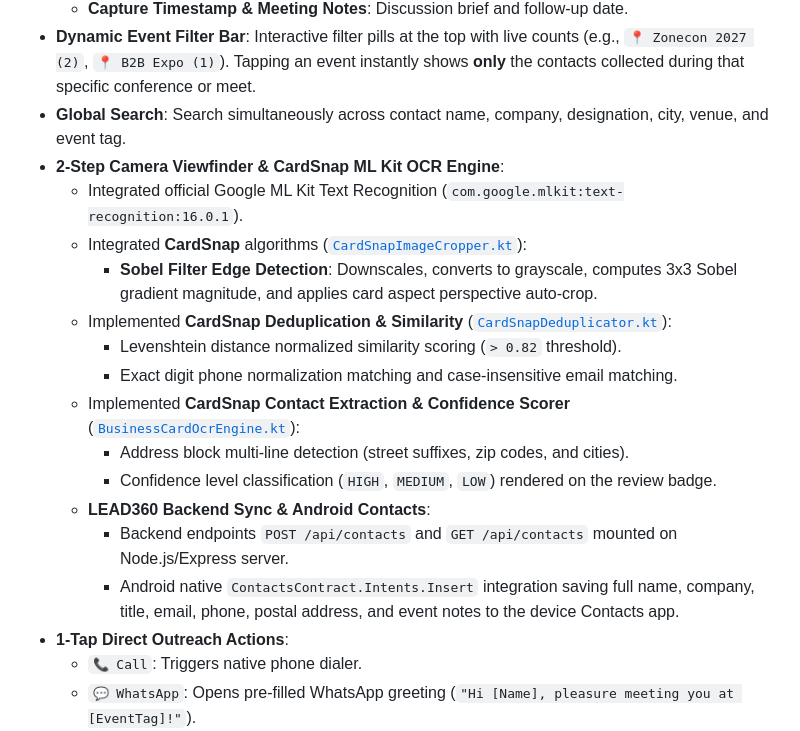
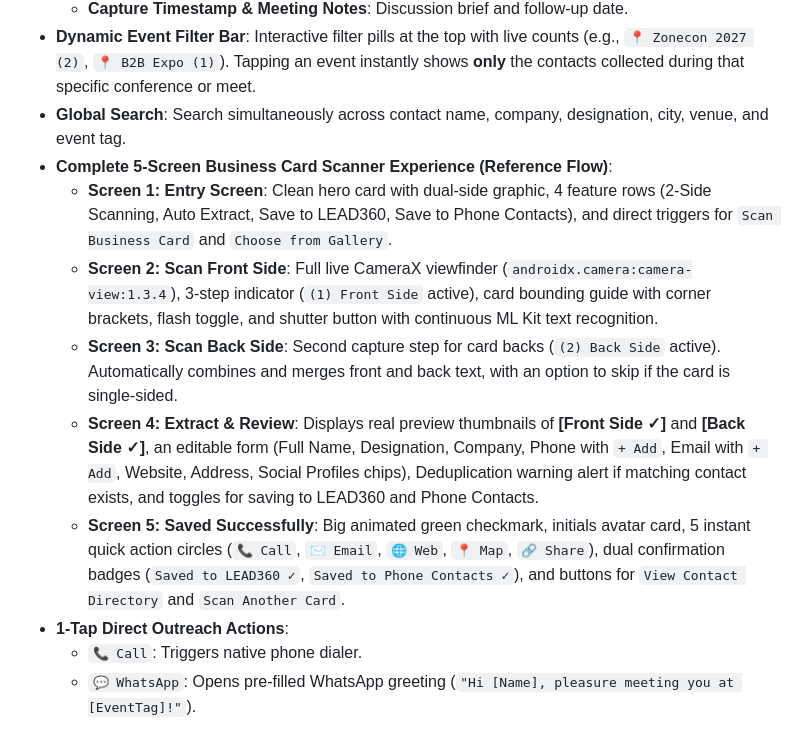
Before and after one commit to doraswamyraju/jci_lead_360, a Markdown page: PROJECT_CHANGELOG.md, the part around the change. Drawn GitHub-style.

Commit message:
docs: document 5-screen business card scanner implementation in changelog

```diff
--- a/PROJECT_CHANGELOG.md
+++ b/PROJECT_CHANGELOG.md
@@ -157,19 +157,12 @@ Implemented [`ScanCardModuleScreen.kt`](file:///d:/Lead360/mobile-android/app/sr
   - **Capture Timestamp & Meeting Notes**: Discussion brief and follow-up date.
 - **Dynamic Event Filter Bar**: Interactive filter pills at the top with live counts (e.g., `📍 Zonecon 2027 (2)`, `📍 B2B Expo (1)`). Tapping an event instantly shows **only** the contacts collected during that specific conference or meet.
 - **Global Search**: Search simultaneously across contact name, company, designation, city, venue, and event tag.
-- **2-Step Camera Viewfinder & CardSnap ML Kit OCR Engine**:
-  - Integrated official Google ML Kit Text Recognition (`com.google.mlkit:text-recognition:16.0.1`).
-  - Integrated **CardSnap** algorithms ([`CardSnapImageCropper.kt`](file:///d:/Lead360/mobile-android/app/src/main/java/com/jci2027/lead360/engine/CardSnapImageCropper.kt)):
-    - **Sobel Filter Edge Detection**: Downscales, converts to grayscale, computes 3x3 Sobel gradient magnitude, and applies card aspect perspective auto-crop.
-  - Implemented **CardSnap Deduplication & Similarity** ([`CardSnapDeduplicator.kt`](file:///d:/Lead360/mobile-android/app/src/main/java/com/jci2027/lead360/engine/CardSnapDeduplicator.kt)):
-    - Levenshtein distance normalized similarity scoring (`> 0.82` threshold).
-    - Exact digit phone normalization matching and case-insensitive email matching.
-  - Implemented **CardSnap Contact Extraction & Confidence Scorer** ([`BusinessCardOcrEngine.kt`](file:///d:/Lead360/mobile-android/app/src/main/java/com/jci2027/lead360/engine/BusinessCardOcrEngine.kt)):
-    - Address block multi-line detection (street suffixes, zip codes, and cities).
-    - Confidence level classification (`HIGH`, `MEDIUM`, `LOW`) rendered on the review badge.
-  - **LEAD360 Backend Sync & Android Contacts**:
-    - Backend endpoints `POST /api/contacts` and `GET /api/contacts` mounted on Node.js/Express server.
-    - Android native `ContactsContract.Intents.Insert` integration saving full name, company, title, email, phone, postal address, and event notes to the device Contacts app.
+- **Complete 5-Screen Business Card Scanner Experience (Reference Flow)**:
+  - **Screen 1: Entry Screen**: Clean hero card with dual-side graphic, 4 feature rows (2-Side Scanning, Auto Extract, Save to LEAD360, Save to Phone Contacts), and direct triggers for `Scan Business Card` and `Choose from Gallery`.
+  - **Screen 2: Scan Front Side**: Full live CameraX viewfinder (`androidx.camera:camera-view:1.3.4`), 3-step indicator (`(1) Front Side` active), card bounding guide with corner brackets, flash toggle, and shutter button with continuous ML Kit text recognition.
+  - **Screen 3: Scan Back Side**: Second capture step for card backs (`(2) Back Side` active). Automatically combines and merges front and back text, with an option to skip if the card is single-sided.
+  - **Screen 4: Extract & Review**: Displays real preview thumbnails of **[Front Side ✓]** and **[Back Side ✓]**, an editable form (Full Name, Designation, Company, Phone with `+ Add`, Email with `+ Add`, Website, Address, Social Profiles chips), Deduplication warning alert if matching contact exists, and toggles for saving to LEAD360 and Phone Contacts.
+  - **Screen 5: Saved Successfully**: Big animated green checkmark, initials avatar card, 5 instant quick action circles (`📞 Call`, `✉️ Email`, `🌐 Web`, `📍 Map`, `🔗 Share`), dual confirmation badges (`Saved to LEAD360 ✓`, `Saved to Phone Contacts ✓`), and buttons for `View Contact Directory` and `Scan Another Card`.
 - **1-Tap Direct Outreach Actions**:
   - `📞 Call`: Triggers native phone dialer.
   - `💬 WhatsApp`: Opens pre-filled WhatsApp greeting (`"Hi [Name], pleasure meeting you at [EventTag]!"`).
```
